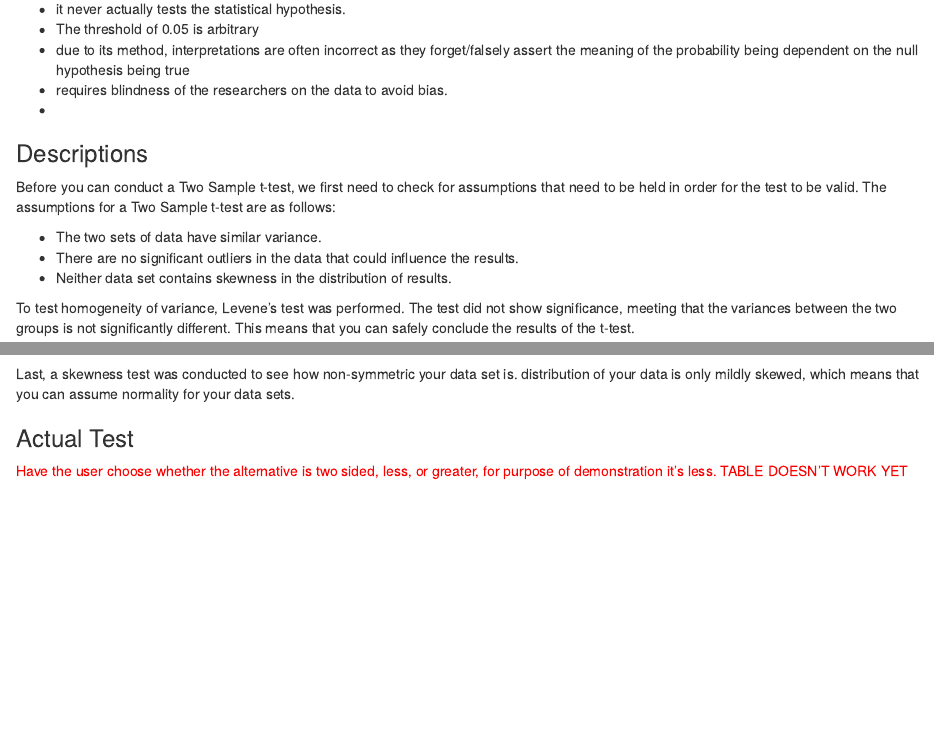
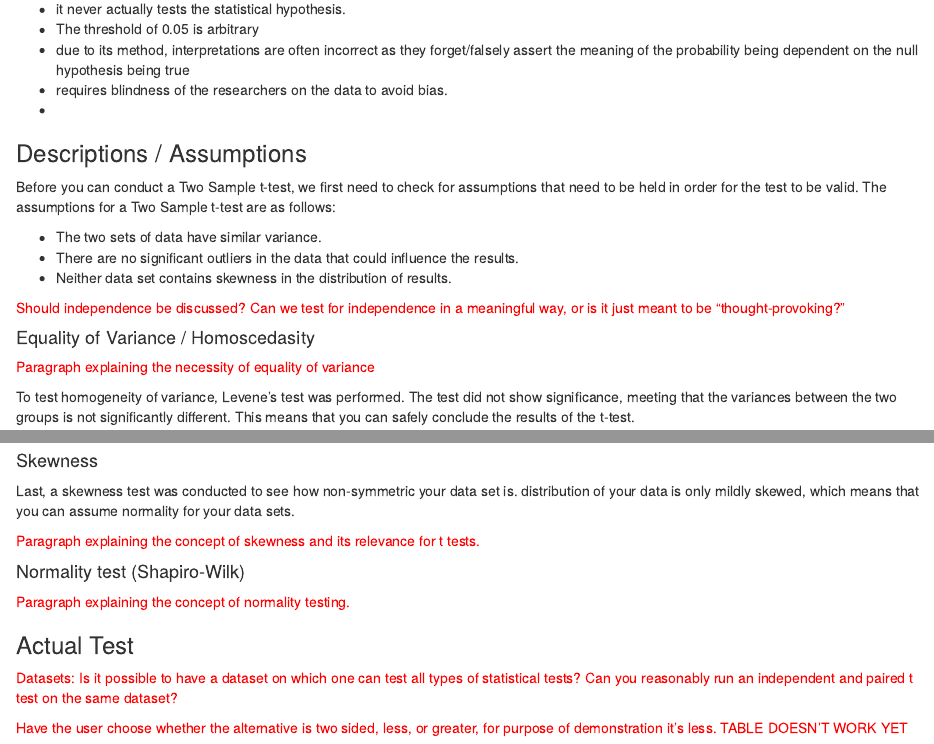
Before and after one commit to neonJAhr/auto-stats, an R Markdown document (auto-stats.Rmd): the page in a window 1100 px wide, from 1960 px down, and a second part further down, joined at a grey line. Rendered offline with R 4.5, knitr and Pandoc, with nearby package versions; some code elsewhere in the file could not run offline.

Commit message:
Updated Sections in HV

````diff
--- a/auto-stats.Rmd
+++ b/auto-stats.Rmd
@@ -223,7 +223,7 @@ There exist several criticisms to this method to determine the significance of a
 - requires blindness of the researchers on the data to avoid bias.
 -
 
-### Descriptions
+### Descriptions / Assumptions
 ```{r HV_homoscedasity_test, include = FALSE}
 # Find Levene's test as code
 leveneTest(sleep$extra, group = sleep$group)
@@ -239,6 +239,14 @@ Before you can conduct a `r ttest$method`, we first need to check for assumption
 - The two sets of data have similar variance.
 - There are no significant outliers in the data that could influence the results.
 - Neither data set contains skewness in the distribution of results.
+
+<span style="color: red;">Should independence be discussed? Can we test for independence in a meaningful way, or is it just meant to be "thought-provoking?"
+
+</span>
+
+#### Equality of Variance / Homoscedasity
+
+<span style="color: red;">Paragraph explaining the necessity of equality of variance</span>
 
 To test homogeneity of variance, Levene's test was performed. `r levTestResult`
 
@@ -269,3 +285,9 @@ if (abs(skew) > 1) {
 ```
 Last, a skewness test was conducted to see how non-symmetric your data set is. `r skewOutput`
 
+<span style="color: red;">Paragraph explaining the concept of skewness and its relevance for t tests.</span>
+
+#### Normality test (Shapiro-Wilk)
+
+```{r LV_normality_test, include=FALSE}
+sw_test <- shapiro.test(data_paired[,1])
@@ -272,4 +301,8 @@ Last, a skewness test was conducted to see how non-symmetric your data set is. `
+<span style="color: red;">Paragraph explaining the concept of normality testing.</span>
+
 ### Actual Test
+
+<span style="color: red;">Datasets: Is it possible to have a dataset on which one can test all types of statistical tests? Can you reasonably run an independent and paired t test on the same dataset?</span>
 
 ```{r all_types_of_tests, include=FALSE}
 # Instead of the assumptions determining the best test, depict all tests and show which one is holding up the best when compared
````
Also changed, not shown: auto-stats.Rmd (15 more changed lines).
